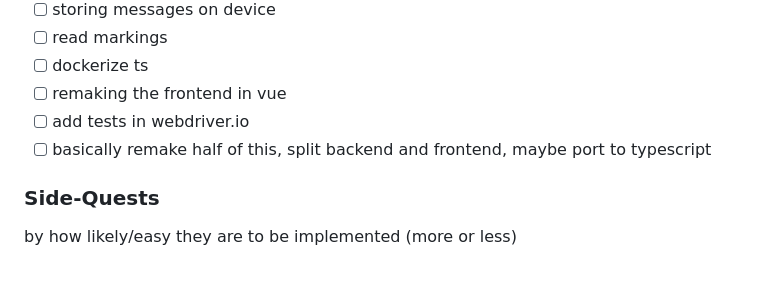
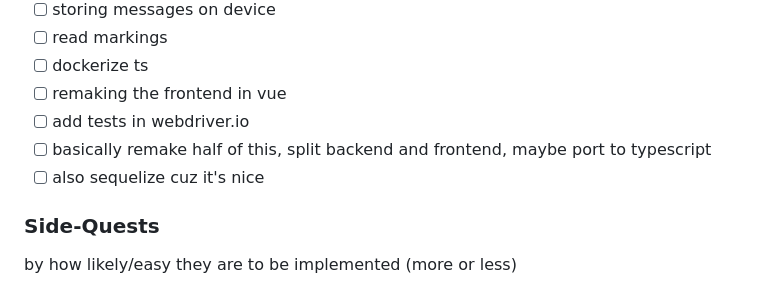
Before and after one commit to MrHid3/sbb, a Markdown page: README.md, the part around the change. Rendered like a GitHub page.

```diff
--- a/README.md
+++ b/README.md
@@ -92,6 +92,7 @@ On /, the user can also add a friend (like specified [in the Signal documentatio
 - [ ] remaking the frontend in vue
 - [ ] add tests in webdriver.io
 - [ ] basically remake half of this, split backend and frontend, maybe port to typescript
+- [ ] also sequelize cuz it's nice
 
 ### Side-Quests
 by how likely/easy they are to be implemented (more or less)
```
